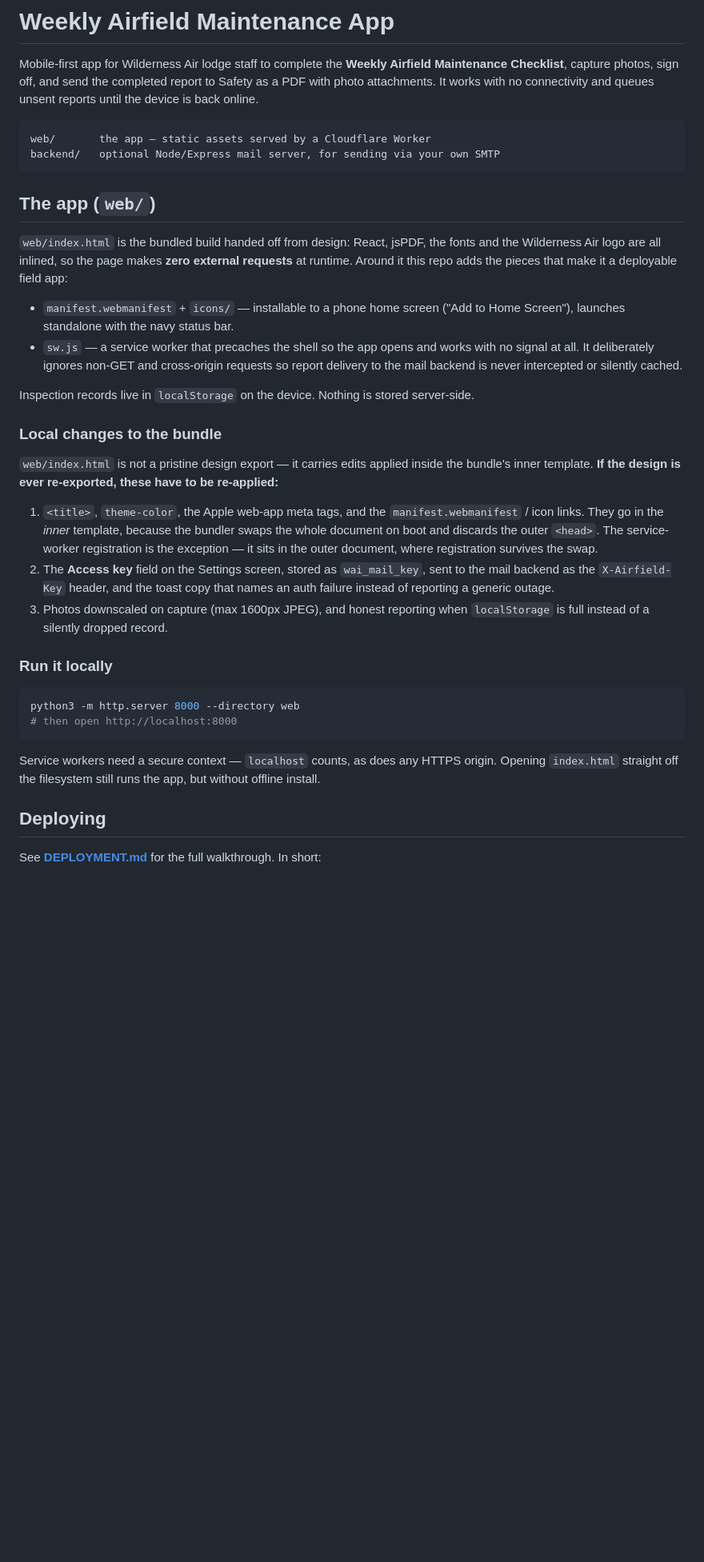
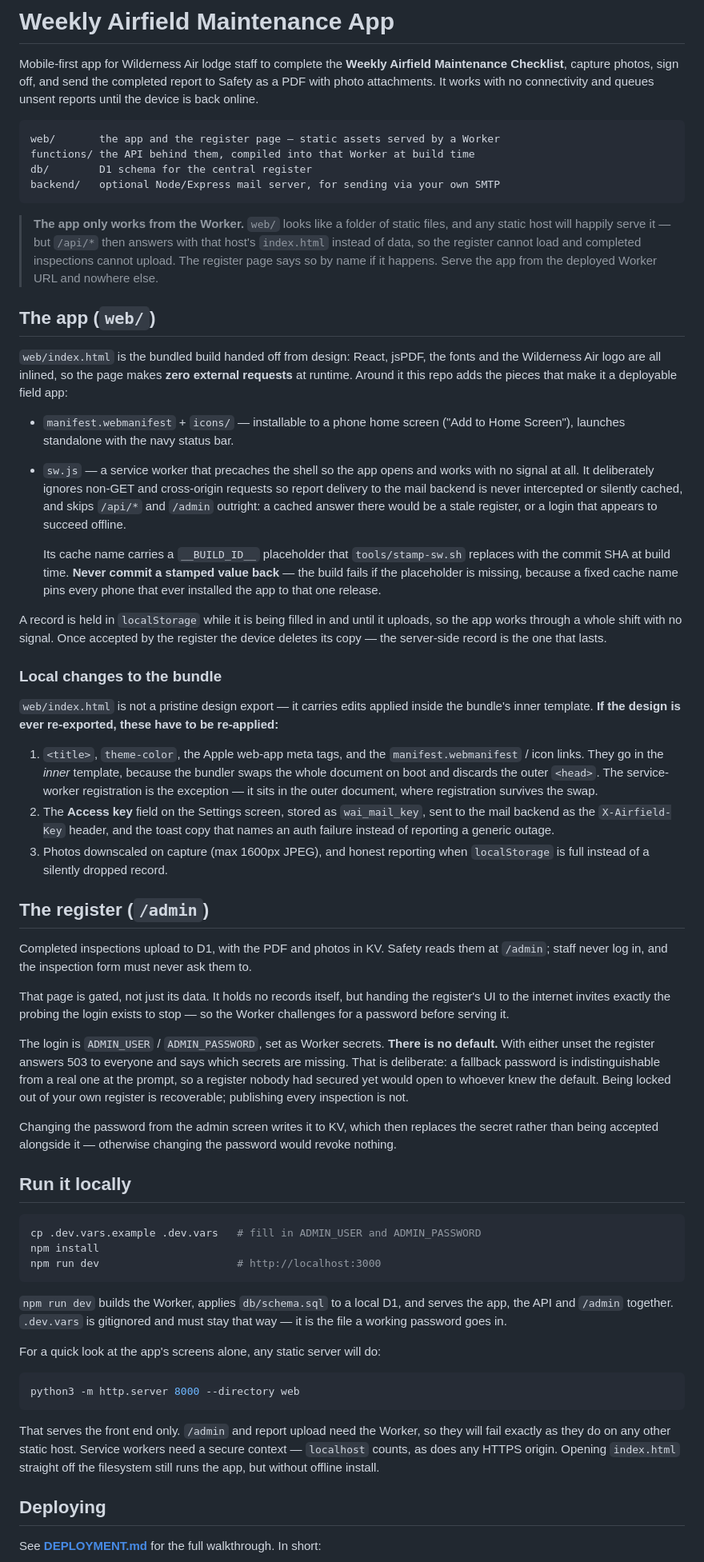
Before and after one commit to TheSafetyGuy999/Weekly-Inspections-Google, a Markdown page: README.md, the part around one of its changes. Shown at 80% size. Drawn GitHub-style; blank space fills up the shorter version.

Commit message:
docs: bring the README up to the deployed setup (#6)
It still said nothing was stored server-side, three sections above the
paragraph describing the central register, and pointed newcomers at a
static server as the way to run the app — which serves the front end but
not the API, reproducing the failure that made the register unreadable.

Documents the Worker-only origin, the gated /admin and its secrets, and
`npm run dev` as the way to run the whole thing locally.

````diff
--- a/README.md
+++ b/README.md
@@ -6,9 +6,17 @@ to Safety as a PDF with photo attachments. It works with no connectivity and
 queues unsent reports until the device is back online.
 
 ```
-web/       the app — static assets served by a Cloudflare Worker
+web/       the app and the register page — static assets served by a Worker
+functions/ the API behind them, compiled into that Worker at build time
+db/        D1 schema for the central register
 backend/   optional Node/Express mail server, for sending via your own SMTP
 ```
+
+> **The app only works from the Worker.** `web/` looks like a folder of static
+> files, and any static host will happily serve it — but `/api/*` then answers
+> with that host's `index.html` instead of data, so the register cannot load and
+> completed inspections cannot upload. The register page says so by name if it
+> happens. Serve the app from the deployed Worker URL and nowhere else.
 
 ## The app (`web/`)
 
@@ -22,10 +30,18 @@ a deployable field app:
 - `sw.js` — a service worker that precaches the shell so the app opens and works
   with no signal at all. It deliberately ignores non-GET and cross-origin
   requests so report delivery to the mail backend is never intercepted or
-  silently cached.
+  silently cached, and skips `/api/*` and `/admin` outright: a cached answer
+  there would be a stale register, or a login that appears to succeed offline.
 
-Inspection records live in `localStorage` on the device. Nothing is stored
-server-side.
+  Its cache name carries a `__BUILD_ID__` placeholder that `tools/stamp-sw.sh`
+  replaces with the commit SHA at build time. **Never commit a stamped value
+  back** — the build fails if the placeholder is missing, because a fixed cache
+  name pins every phone that ever installed the app to that one release.
+
+A record is held in `localStorage` while it is being filled in and until it
+uploads, so the app works through a whole shift with no signal. Once accepted by
+the register the device deletes its copy — the server-side record is the one
+that lasts.
 
 ### Local changes to the bundle
 
@@ -44,16 +60,50 @@ have to be re-applied:**
 3. Photos downscaled on capture (max 1600px JPEG), and honest reporting when
    `localStorage` is full instead of a silently dropped record.
 
-### Run it locally
+## The register (`/admin`)
+
+Completed inspections upload to D1, with the PDF and photos in KV. Safety reads
+them at `/admin`; staff never log in, and the inspection form must never ask
+them to.
+
+That page is gated, not just its data. It holds no records itself, but handing
+the register's UI to the internet invites exactly the probing the login exists
+to stop — so the Worker challenges for a password before serving it.
+
+The login is `ADMIN_USER` / `ADMIN_PASSWORD`, set as Worker secrets. **There is
+no default.** With either unset the register answers 503 to everyone and says
+which secrets are missing. That is deliberate: a fallback password is
+indistinguishable from a real one at the prompt, so a register nobody had
+secured yet would open to whoever knew the default. Being locked out of your own
+register is recoverable; publishing every inspection is not.
+
+Changing the password from the admin screen writes it to KV, which then replaces
+the secret rather than being accepted alongside it — otherwise changing the
+password would revoke nothing.
+
+## Run it locally
+
+```bash
+cp .dev.vars.example .dev.vars   # fill in ADMIN_USER and ADMIN_PASSWORD
+npm install
+npm run dev                      # http://localhost:3000
+```
+
+`npm run dev` builds the Worker, applies `db/schema.sql` to a local D1, and
+serves the app, the API and `/admin` together. `.dev.vars` is gitignored and
+must stay that way — it is the file a working password goes in.
+
+For a quick look at the app's screens alone, any static server will do:
 
 ```bash
 python3 -m http.server 8000 --directory web
-# then open http://localhost:8000
 ```
 
-Service workers need a secure context — `localhost` counts, as does any HTTPS
-origin. Opening `index.html` straight off the filesystem still runs the app, but
-without offline install.
+That serves the front end only. `/admin` and report upload need the Worker, so
+they will fail exactly as they do on any other static host. Service workers need
+a secure context — `localhost` counts, as does any HTTPS origin. Opening
+`index.html` straight off the filesystem still runs the app, but without offline
+install.
 
 ## Deploying
 
````
Also changed, not shown: other parts of README.md (+12 -4 lines).
